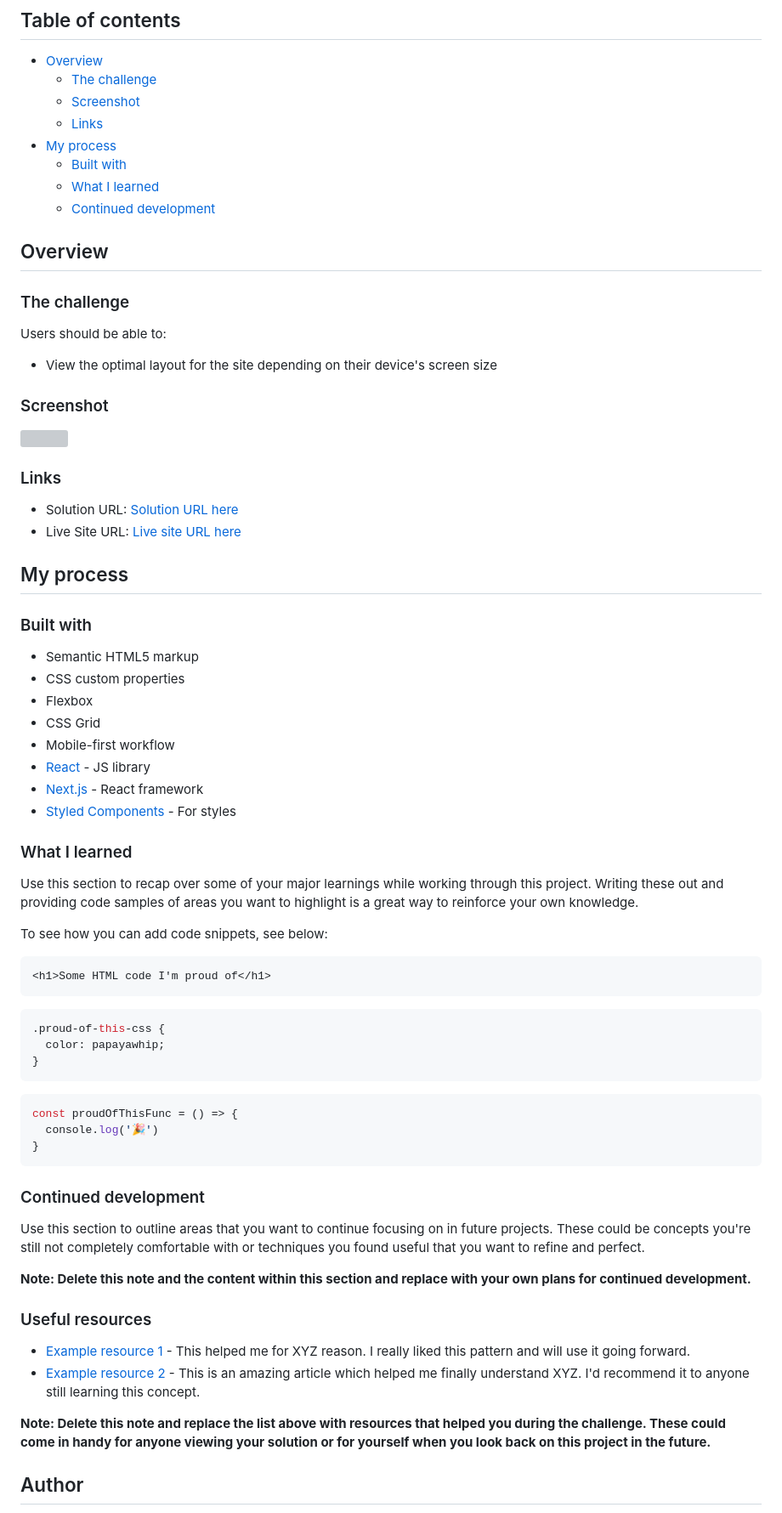
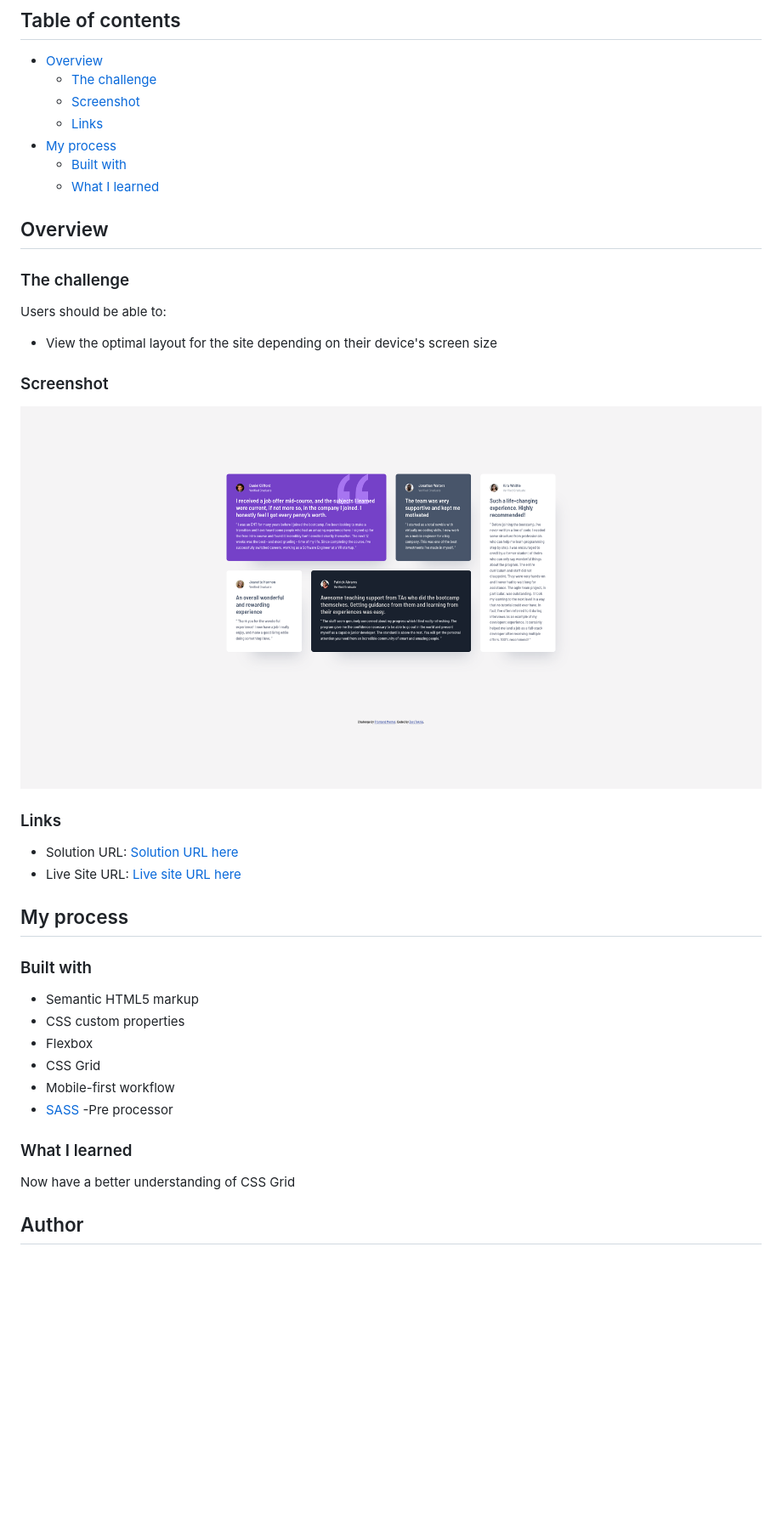
Before and after one commit to ZeroTekniq/testimonials-grid-section, a Markdown page: README.md, the part around the change printed below. Shown: that part at 85% size. Rendered like a GitHub page; pictures changed too: testimonials-screenshot.png (added); blank space fills up the shorter version; grey boxes are pictures that could not be loaded.

````diff
--- a/README.md
+++ b/README.md
@@ -11,7 +11,7 @@ This is a solution to the [Testimonials grid section challenge on Frontend Mento
 - [My process](#my-process)
   - [Built with](#built-with)
   - [What I learned](#what-i-learned)
-  - [Continued development](#continued-development)
+
 
 ## Overview
 
@@ -23,7 +23,7 @@ Users should be able to:
 
 ### Screenshot
 
-![](./screenshot.jpg)
+![](./testimonials-screenshot.png)
 
 ### Links
 
@@ -39,42 +39,12 @@ Users should be able to:
 - Flexbox
 - CSS Grid
 - Mobile-first workflow
-- [React](https://reactjs.org/) - JS library
-- [Next.js](https://nextjs.org/) - React framework
-- [Styled Components](https://styled-components.com/) - For styles
+- [SASS](https://sass-lang.com/) -Pre processor
+
 
 ### What I learned
 
-Use this section to recap over some of your major learnings while working through this project. Writing these out and providing code samples of areas you want to highlight is a great way to reinforce your own knowledge.
-
-To see how you can add code snippets, see below:
-
-```html
-<h1>Some HTML code I'm proud of</h1>
-```
-```css
-.proud-of-this-css {
-  color: papayawhip;
-}
-```
-```js
-const proudOfThisFunc = () => {
-  console.log('🎉')
-}
-```
-
-### Continued development
-
-Use this section to outline areas that you want to continue focusing on in future projects. These could be concepts you're still not completely comfortable with or techniques you found useful that you want to refine and perfect.
-
-**Note: Delete this note and the content within this section and replace with your own plans for continued development.**
-
-### Useful resources
-
-- [Example resource 1](https://www.example.com) - This helped me for XYZ reason. I really liked this pattern and will use it going forward.
-- [Example resource 2](https://www.example.com) - This is an amazing article which helped me finally understand XYZ. I'd recommend it to anyone still learning this concept.
-
-**Note: Delete this note and replace the list above with resources that helped you during the challenge. These could come in handy for anyone viewing your solution or for yourself when you look back on this project in the future.**
+Now have a better understanding of CSS Grid
 
 ## Author
 
````
Also changed, not shown: other parts of README.md (+3 -10 lines), style-guide.md (deleted, +0 -41 lines), 9 other files.
